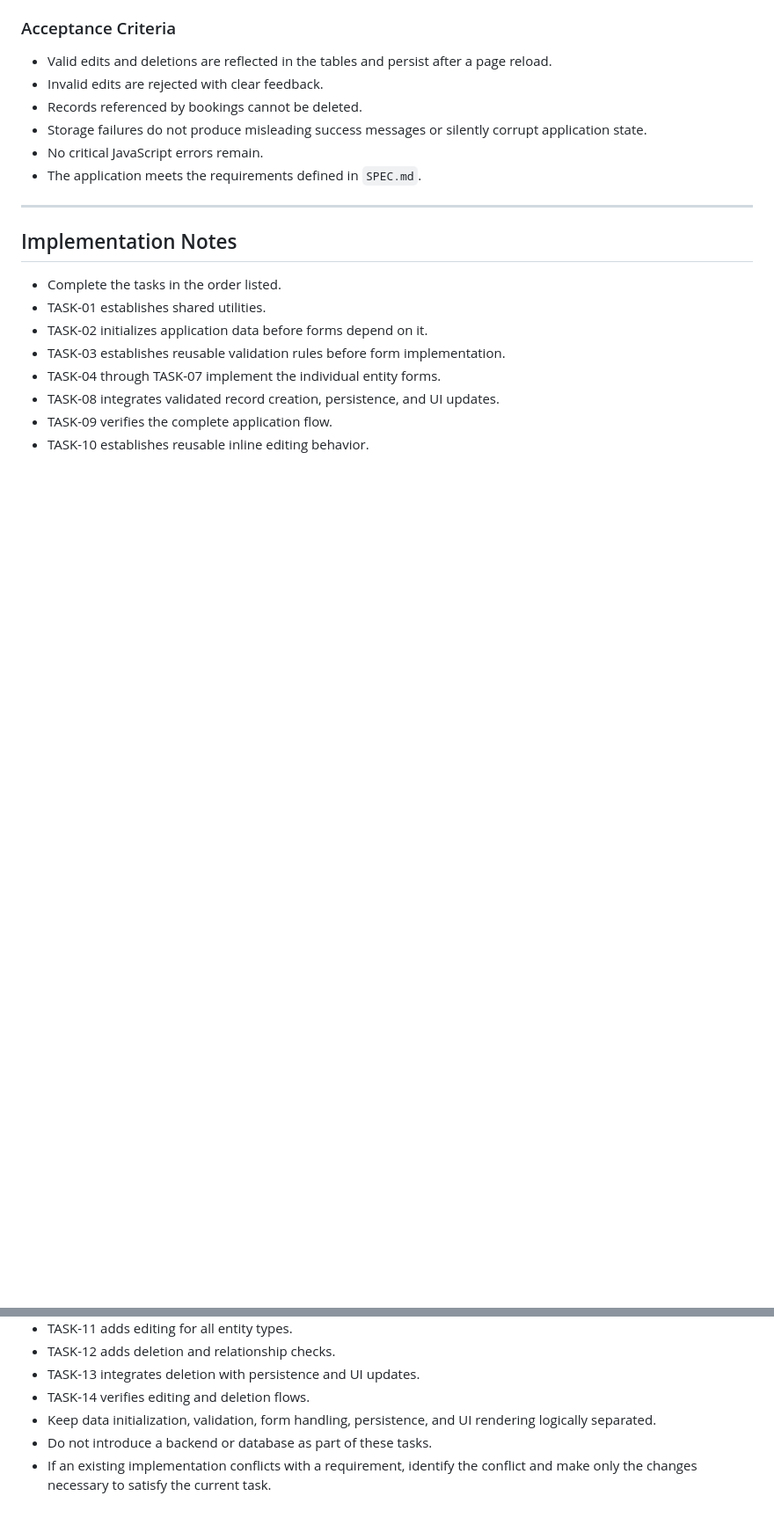
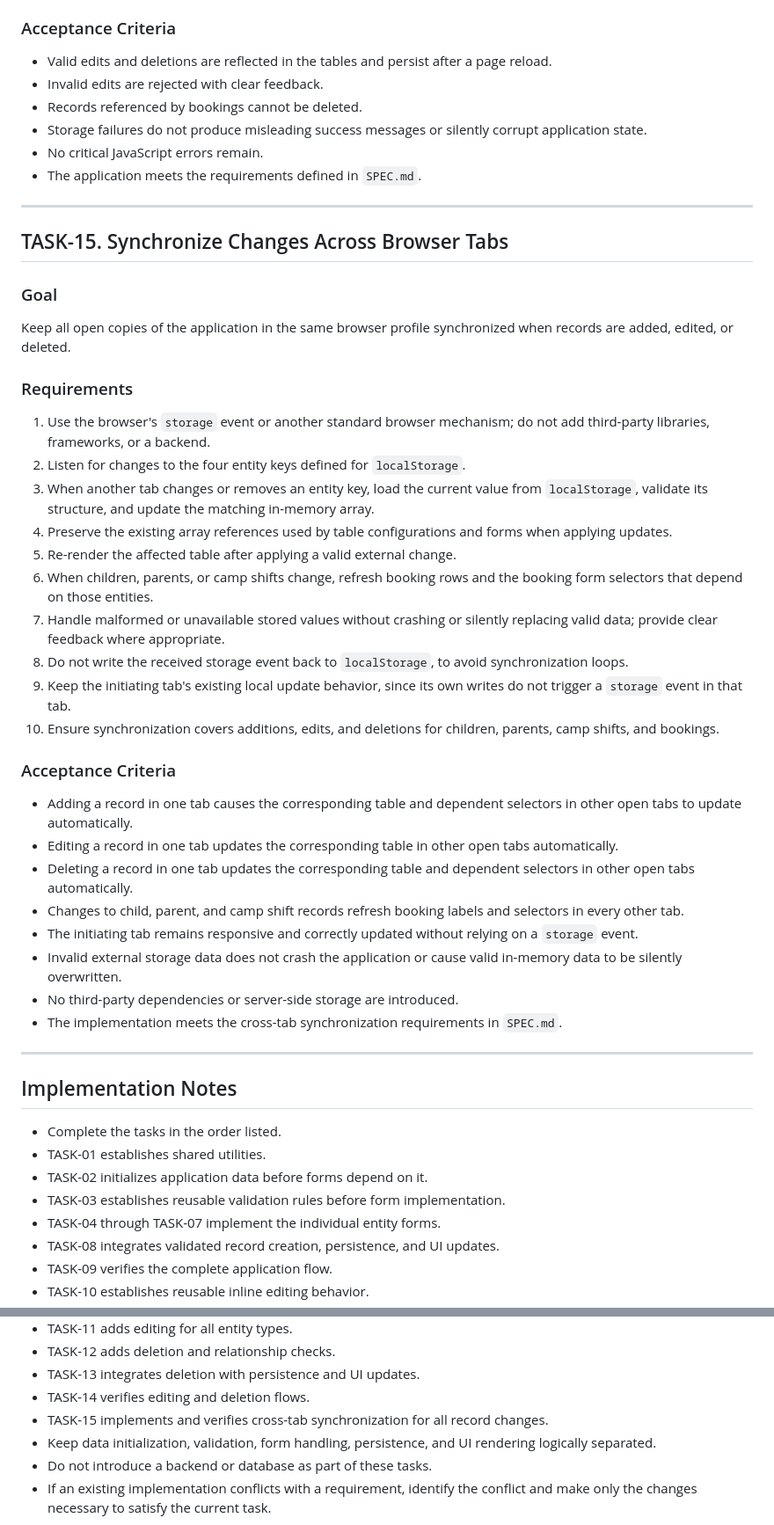
Before and after one commit to gitpten/JSITCLab, a Markdown page: TASKS.md, 2 parts joined by grey strips. Shown at 88% size. Rendered like a GitHub page; blank space fills up the shorter version.

Commit message:
docs: define cross-tab sync requirements and tasks

```diff
--- a/TASKS.md
+++ b/TASKS.md
@@ -476,6 +476,38 @@ Verify that editing, deletion, relationship checks, validation, and persistence
 
 ---
 
+## TASK-15. Synchronize Changes Across Browser Tabs
+
+### Goal
+
+Keep all open copies of the application in the same browser profile synchronized when records are added, edited, or deleted.
+
+### Requirements
+
+1. Use the browser's `storage` event or another standard browser mechanism; do not add third-party libraries, frameworks, or a backend.
+2. Listen for changes to the four entity keys defined for `localStorage`.
+3. When another tab changes or removes an entity key, load the current value from `localStorage`, validate its structure, and update the matching in-memory array.
+4. Preserve the existing array references used by table configurations and forms when applying updates.
+5. Re-render the affected table after applying a valid external change.
+6. When children, parents, or camp shifts change, refresh booking rows and the booking form selectors that depend on those entities.
+7. Handle malformed or unavailable stored values without crashing or silently replacing valid data; provide clear feedback where appropriate.
+8. Do not write the received storage event back to `localStorage`, to avoid synchronization loops.
+9. Keep the initiating tab's existing local update behavior, since its own writes do not trigger a `storage` event in that tab.
+10. Ensure synchronization covers additions, edits, and deletions for children, parents, camp shifts, and bookings.
+
+### Acceptance Criteria
+
+- Adding a record in one tab causes the corresponding table and dependent selectors in other open tabs to update automatically.
+- Editing a record in one tab updates the corresponding table in other open tabs automatically.
+- Deleting a record in one tab updates the corresponding table and dependent selectors in other open tabs automatically.
+- Changes to child, parent, and camp shift records refresh booking labels and selectors in every other tab.
+- The initiating tab remains responsive and correctly updated without relying on a `storage` event.
+- Invalid external storage data does not crash the application or cause valid in-memory data to be silently overwritten.
+- No third-party dependencies or server-side storage are introduced.
+- The implementation meets the cross-tab synchronization requirements in `SPEC.md`.
+
+---
+
 ## Implementation Notes
 
 - Complete the tasks in the order listed.
@@ -490,6 +522,7 @@ Verify that editing, deletion, relationship checks, validation, and persistence
 - TASK-12 adds deletion and relationship checks.
 - TASK-13 integrates deletion with persistence and UI updates.
 - TASK-14 verifies editing and deletion flows.
+- TASK-15 implements and verifies cross-tab synchronization for all record changes.
 - Keep data initialization, validation, form handling, persistence, and UI rendering logically separated.
 - Do not introduce a backend or database as part of these tasks.
 - If an existing implementation conflicts with a requirement, identify the conflict and make only the changes necessary to satisfy the current task.
```
Also changed, not shown: SPEC.md (+17 -1 lines).
